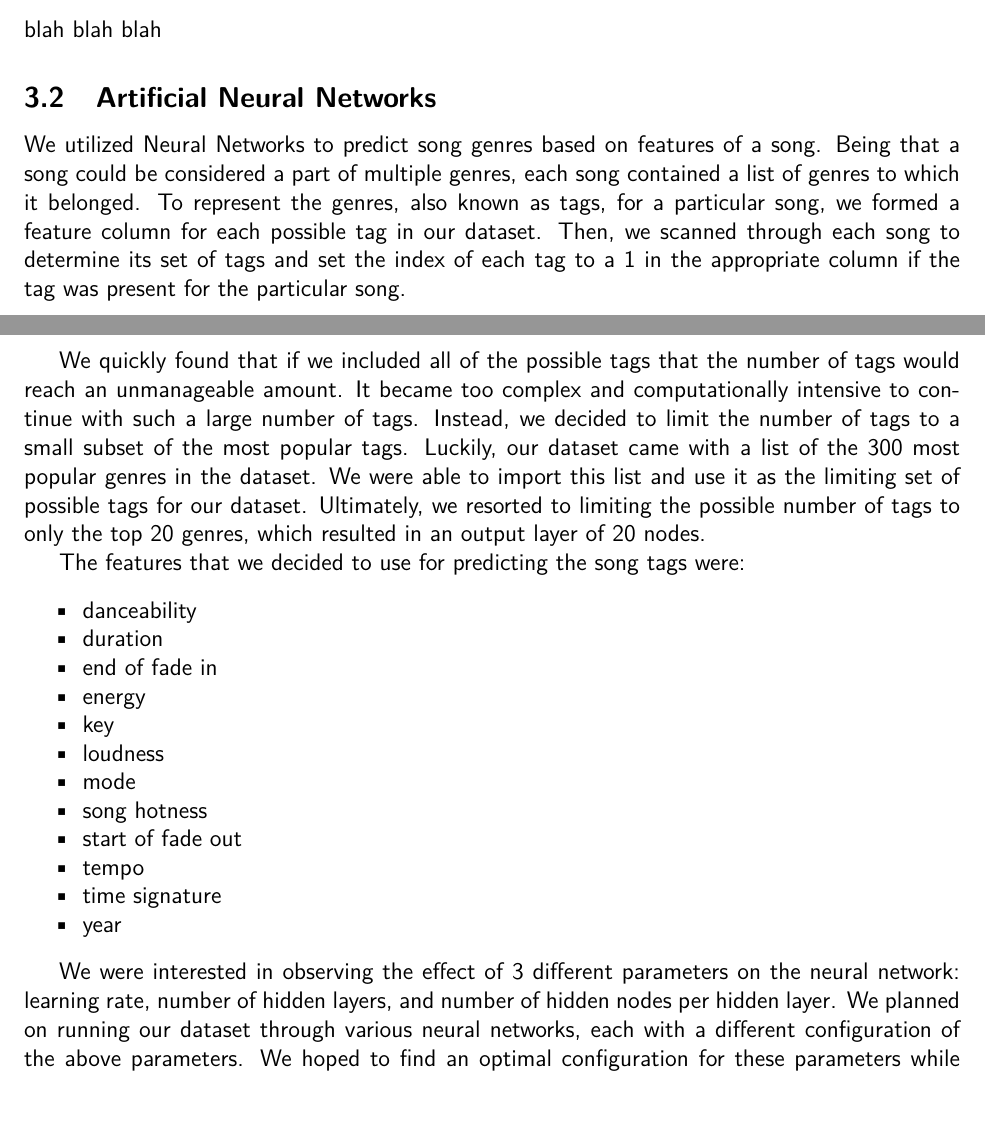
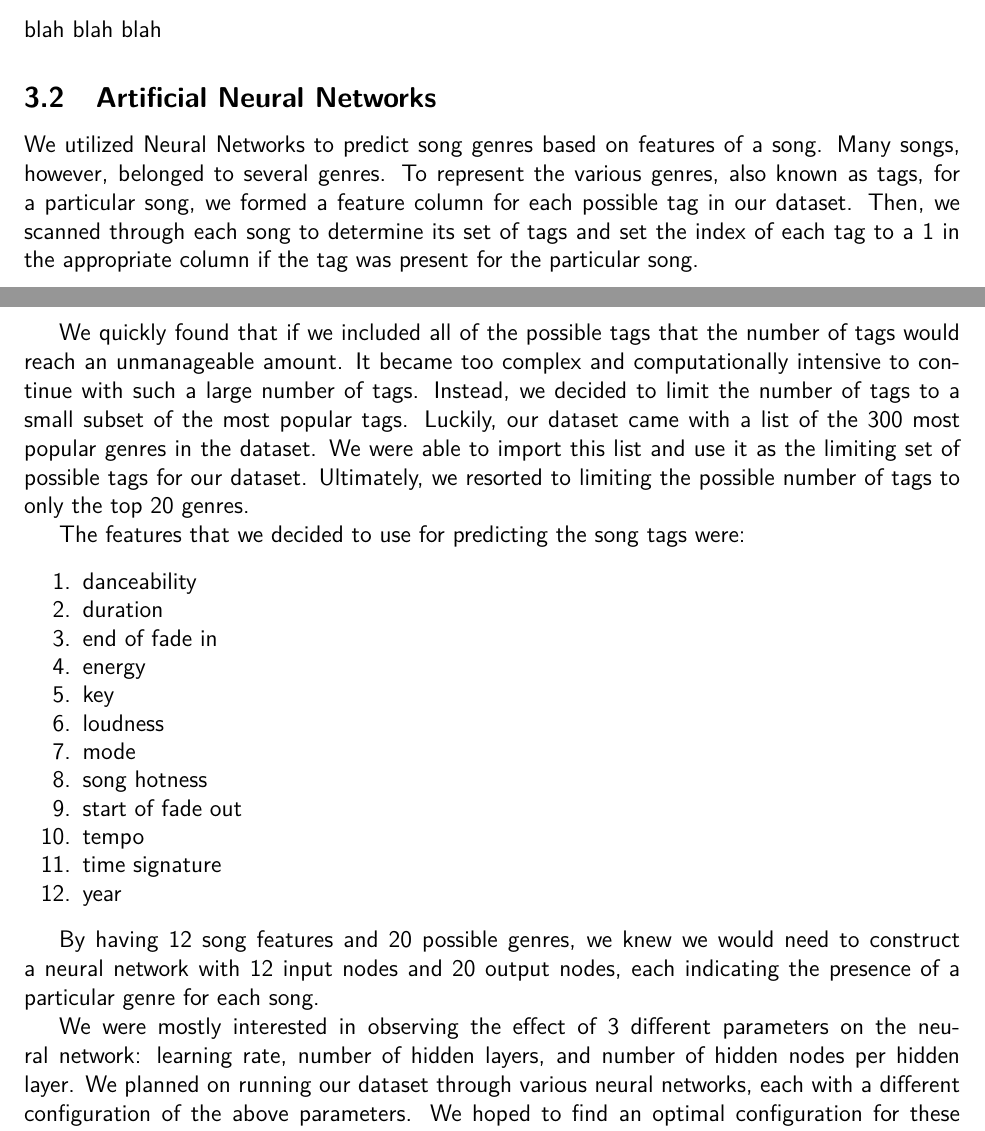
Before and after one commit to mrhampson/MUSE, a LaTeX document (report/document.tex): two parts of pages 3 and 4 of 7, joined at a grey line, cut so that both start at the same text. Compiled offline with pdfLaTeX.

Commit message:
Reformat ANN method section

```diff
--- a/report/document.tex
+++ b/report/document.tex
@@ -105,12 +105,12 @@ blah blah blah
 %%%%%%%%%%%%%%%%%%%%%%%%%%%%%%%%%%%%%%%%%%%%%%%%%%%%%%%%%%%%%
 \subsection{Artificial Neural Networks}
 \label{subsec:ann}
-We utilized Neural Networks to predict song genres based on features of a song. Being that a song could be considered a part of multiple genres, each song contained a list of genres to which it belonged. To represent the genres, also known as tags, for a particular song, we formed a feature column for each possible tag in our dataset. Then, we scanned through each song to determine its set of tags and set the index of each tag to a 1 in the appropriate column if the tag was present for the particular song.
+We utilized Neural Networks to predict song genres based on features of a song. Many songs, however, belonged to several genres. To represent the various genres, also known as tags, for a particular song, we formed a feature column for each possible tag in our dataset. Then, we scanned through each song to determine its set of tags and set the index of each tag to a 1 in the appropriate column if the tag was present for the particular song.
 
-We quickly found that if we included all of the possible tags that the number of tags would reach an unmanageable amount. It became too complex and computationally intensive to continue with such a large number of tags. Instead, we decided to limit the number of tags to a small subset of the most popular tags. Luckily, our dataset came with a list of the 300 most popular genres in the dataset. We were able to import this list and use it as the limiting set of possible tags for our dataset. Ultimately, we resorted to limiting the possible number of tags to only the top 20 genres, which resulted in an output layer of 20 nodes.
+We quickly found that if we included all of the possible tags that the number of tags would reach an unmanageable amount. It became too complex and computationally intensive to continue with such a large number of tags. Instead, we decided to limit the number of tags to a small subset of the most popular tags. Luckily, our dataset came with a list of the 300 most popular genres in the dataset. We were able to import this list and use it as the limiting set of possible tags for our dataset. Ultimately, we resorted to limiting the possible number of tags to only the top 20 genres.
 
 The features that we decided to use for predicting the song tags were:
-\begin{itemize}
+\begin{enumerate}
     \item danceability
     \vspace{-3.5mm}
     \item duration
@@ -134,9 +134,11 @@ The features that we decided to use for predicting the song tags were:
     \item time signature
     \vspace{-3.5mm}
     \item year
-\end{itemize}
+\end{enumerate}
 
-We were interested in observing the effect of 3 different parameters on the neural network: learning rate, number of hidden layers, and number of hidden nodes per hidden layer. We planned on running our dataset through various neural networks, each with a different configuration of the above parameters. We hoped to find an optimal configuration for these parameters while also discovering any correlation between the above song features and the song tags. A particular configuration of these parameters that yielded both minimal training error and misclassification rate would implicitly verify a correlation between song features and song tags.
+By having 12 song features and 20 possible genres, we knew we would need to construct a neural network with 12 input nodes and 20 output nodes, each indicating the presence of a particular genre for each song.
+
+We were mostly interested in observing the effect of 3 different parameters on the neural network: learning rate, number of hidden layers, and number of hidden nodes per hidden layer. We planned on running our dataset through various neural networks, each with a different configuration of the above parameters. We hoped to find an optimal configuration for these parameters while also discovering any correlation between the above song features and the song tags. A particular configuration of these parameters that yielded both minimal training error and misclassification rate would implicitly verify a correlation between song features and song tags.
 
 %%%%%%%%%%%%%%%%%%%%%%%%%%%%%%%%%%%%%%%%%%%%%%%%%%%%%%%
 \subsection{Clustering}
```
